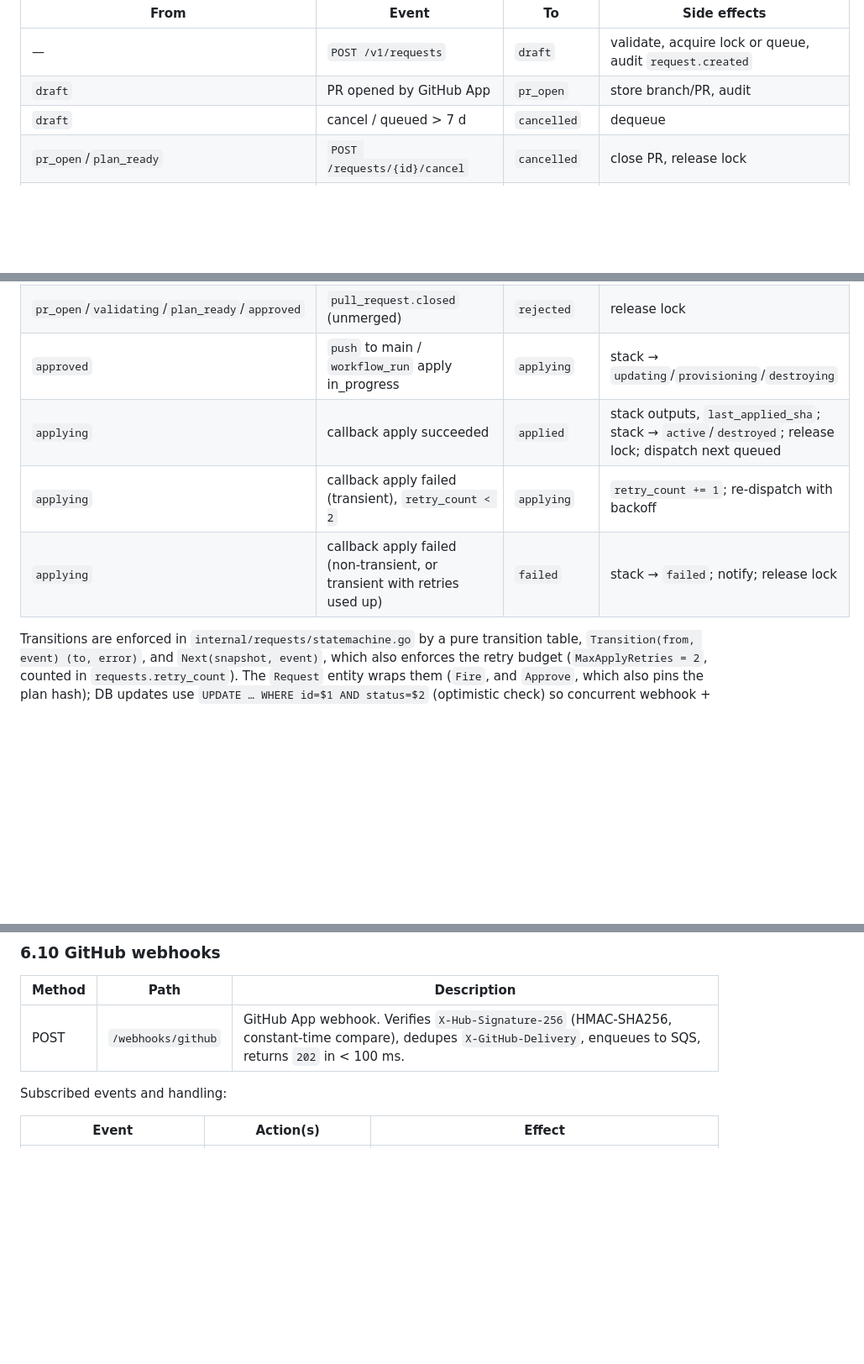
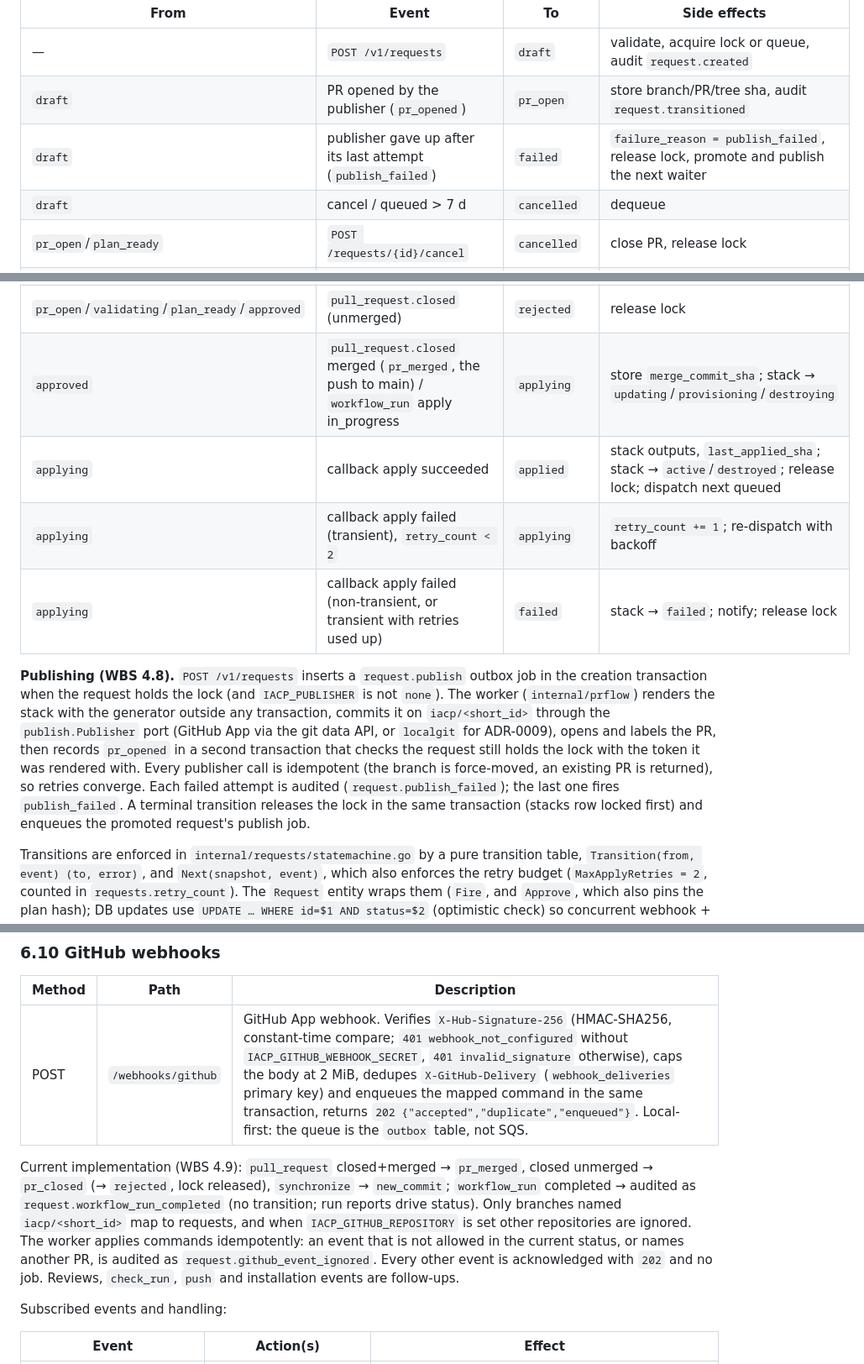
Before and after one commit to bibekgupta3333/self-service-iac-platform, a Markdown page: docs/03-data-model-and-api.md, 3 parts joined by grey strips. Shown at 84% size. Drawn GitHub-style; blank space fills up the shorter version.

```diff
--- a/docs/03-data-model-and-api.md
+++ b/docs/03-data-model-and-api.md
@@ -524,7 +536,8 @@ stateDiagram-v2
 | From | Event | To | Side effects |
 |---|---|---|---|
 | — | `POST /v1/requests` | `draft` | validate, acquire lock or queue, audit `request.created` |
-| `draft` | PR opened by GitHub App | `pr_open` | store branch/PR, audit |
+| `draft` | PR opened by the publisher (`pr_opened`) | `pr_open` | store branch/PR/tree sha, audit `request.transitioned` |
+| `draft` | publisher gave up after its last attempt (`publish_failed`) | `failed` | `failure_reason = publish_failed`, release lock, promote and publish the next waiter |
 | `draft` | cancel / queued > 7 d | `cancelled` | dequeue |
 | `pr_open`/`plan_ready` | `POST /requests/{id}/cancel` | `cancelled` | close PR, release lock |
 | `pr_open` | `workflow_run` (pr-validate) in_progress | `validating` | create `pipeline_runs` |
@@ -535,10 +548,12 @@ stateDiagram-v2
 | `validating`/`plan_ready`/`approved` | `pull_request.synchronize` | `validating` | clear approval & pinned hash; restart validation |
 | `approved` | `pull_request_review` dismissed | `plan_ready` | clear approval & pinned hash |
 | `pr_open`/`validating`/`plan_ready`/`approved` | `pull_request.closed` (unmerged) | `rejected` | release lock |
-| `approved` | `push` to main / `workflow_run` apply in_progress | `applying` | stack → `updating`/`provisioning`/`destroying` |
+| `approved` | `pull_request.closed` merged (`pr_merged`, the push to main) / `workflow_run` apply in_progress | `applying` | store `merge_commit_sha`; stack → `updating`/`provisioning`/`destroying` |
 | `applying` | callback apply succeeded | `applied` | stack outputs, `last_applied_sha`; stack → `active`/`destroyed`; release lock; dispatch next queued |
 | `applying` | callback apply failed (transient), `retry_count < 2` | `applying` | `retry_count += 1`; re-dispatch with backoff |
 | `applying` | callback apply failed (non-transient, or transient with retries used up) | `failed` | stack → `failed`; notify; release lock |
+
+**Publishing (WBS 4.8).** `POST /v1/requests` inserts a `request.publish` outbox job in the creation transaction when the request holds the lock (and `IACP_PUBLISHER` is not `none`). The worker (`internal/prflow`) renders the stack with the generator outside any transaction, commits it on `iacp/<short_id>` through the `publish.Publisher` port (GitHub App via the git data API, or `localgit` for ADR-0009), opens and labels the PR, then records `pr_opened` in a second transaction that checks the request still holds the lock with the token it was rendered with. Every publisher call is idempotent (the branch is force-moved, an existing PR is returned), so retries converge. Each failed attempt is audited (`request.publish_failed`); the last one fires `publish_failed`. A terminal transition releases the lock in the same transaction (stacks row locked first) and enqueues the promoted request's publish job.
 
 Transitions are enforced in `internal/requests/statemachine.go` by a pure transition table, `Transition(from, event) (to, error)`, and `Next(snapshot, event)`, which also enforces the retry budget (`MaxApplyRetries = 2`, counted in `requests.retry_count`). The `Request` entity wraps them (`Fire`, and `Approve`, which also pins the plan hash); DB updates use `UPDATE … WHERE id=$1 AND status=$2` (optimistic check) so concurrent webhook + callback races resolve deterministically.
 
@@ -944,7 +959,9 @@ Current implementation (WBS 4.10): `pipeline` is one of `validate`, `apply`, `dr
 
 | Method | Path | Description |
 |---|---|---|
-| POST | `/webhooks/github` | GitHub App webhook. Verifies `X-Hub-Signature-256` (HMAC-SHA256, constant-time compare), dedupes `X-GitHub-Delivery`, enqueues to SQS, returns `202` in < 100 ms. |
+| POST | `/webhooks/github` | GitHub App webhook. Verifies `X-Hub-Signature-256` (HMAC-SHA256, constant-time compare; `401 webhook_not_configured` without `IACP_GITHUB_WEBHOOK_SECRET`, `401 invalid_signature` otherwise), caps the body at 2 MiB, dedupes `X-GitHub-Delivery` (`webhook_deliveries` primary key) and enqueues the mapped command in the same transaction, returns `202 {"accepted","duplicate","enqueued"}`. Local-first: the queue is the `outbox` table, not SQS. |
+
+Current implementation (WBS 4.9): `pull_request` closed+merged → `pr_merged`, closed unmerged → `pr_closed` (→ `rejected`, lock released), `synchronize` → `new_commit`; `workflow_run` completed → audited as `request.workflow_run_completed` (no transition; run reports drive status). Only branches named `iacp/<short_id>` map to requests, and when `IACP_GITHUB_REPOSITORY` is set other repositories are ignored. The worker applies commands idempotently: an event that is not allowed in the current status, or names another PR, is audited as `request.github_event_ignored`. Every other event is acknowledged with `202` and no job. Reviews, `check_run`, `push` and installation events are follow-ups.
 
 Subscribed events and handling:
 
```
Also changed, not shown: other parts of docs/03-data-model-and-api.md (+21 -8 lines), docs/diagrams/images/state-machine-request.png, 1 other file.
